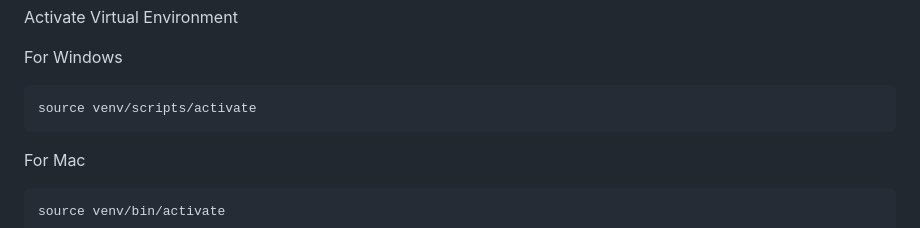
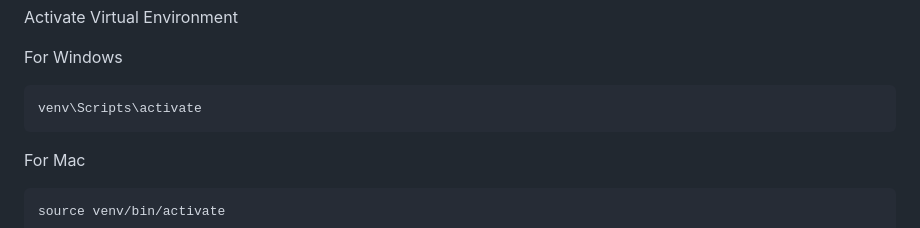
Before and after one commit to PhatOi/hospital_management, a Markdown page: README.md, the part around the change. Drawn GitHub-style.

````diff
--- a/README.md
+++ b/README.md
@@ -161,7 +161,7 @@ Activate Virtual Environment
 
 For Windows
 ```
-source venv/scripts/activate
+venv\Scripts\activate
 ```
 
 For Mac
````
